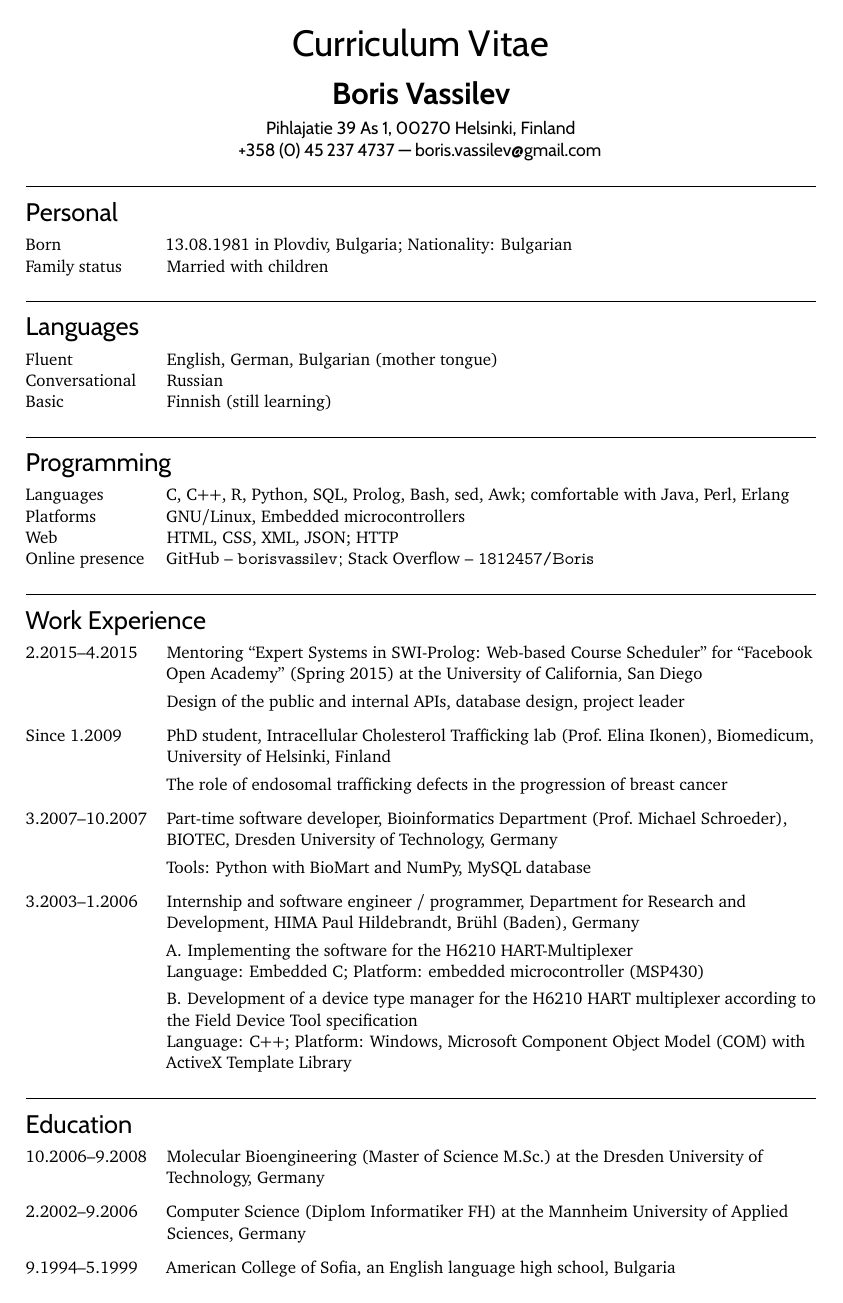
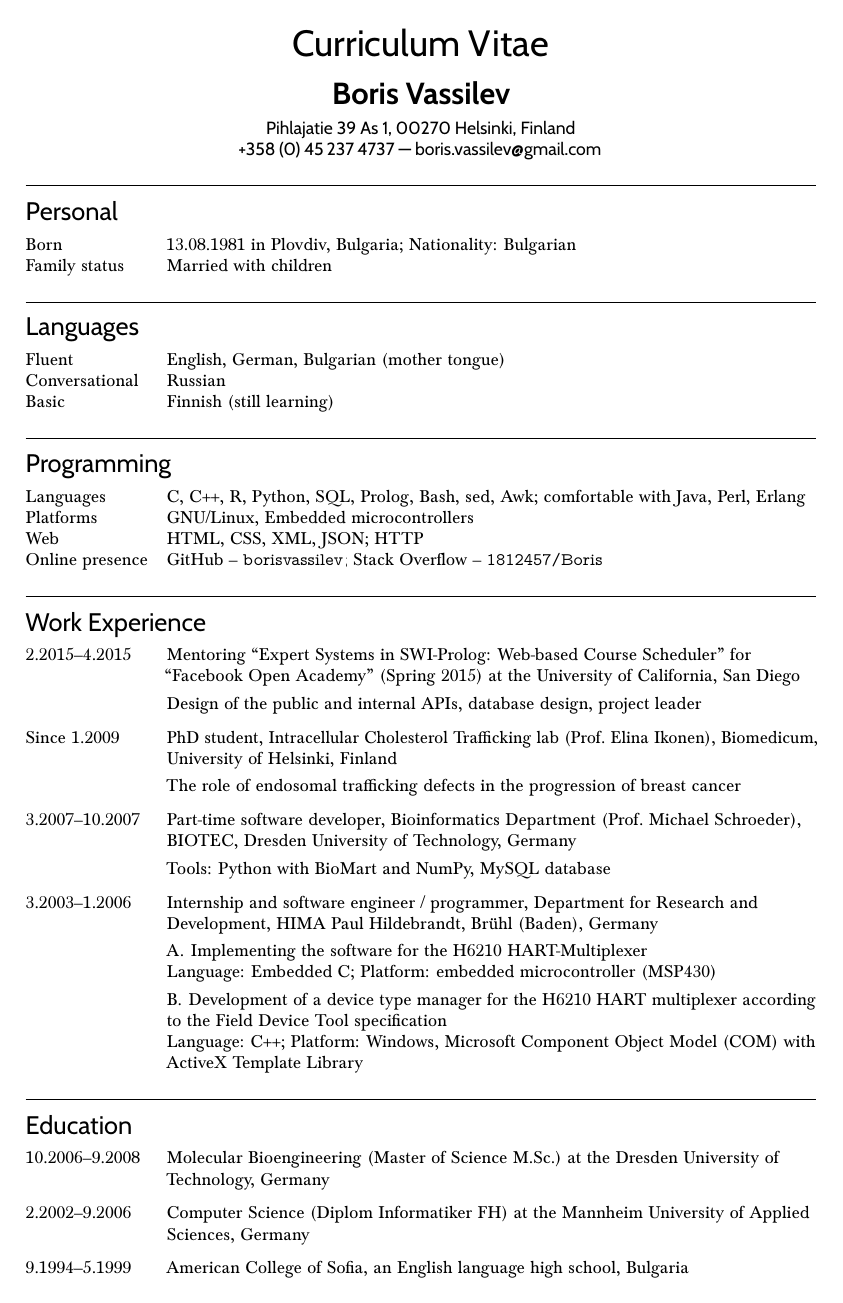
Before and after one commit to borisvassilev/cv, a LaTeX CV (cv.tex): page 1 of 2. Compiled offline with pdfLaTeX.

Commit message:
Baskerville for serif

```diff
--- a/cv.tex
+++ b/cv.tex
@@ -1,8 +1,11 @@
 \documentclass[DIV=12,fontsize=10]{scrartcl}
-%\usepackage{lmodern}
-\usepackage{cabin} % provides Cabin
-%\usepackage[scaled]{beramono} % provides Bera Mono
-\usepackage[bitstream-charter]{mathdesign} % provides Charter BT
+
+\usepackage{cabin}
+\usepackage[lf]{Baskervaldx} % lining figures
+\usepackage[bigdelims,vvarbb]{newtxmath} % math italic letters from Nimbus Roman
+\usepackage[cal=boondoxo]{mathalfa} % mathcal from STIX, unslanted a bit
+\renewcommand*\oldstylenums[1]{\textosf{#1}}
+
 \renewcommand*\ttdefault{lmvtt} % a proportional "typewriter" font
 \usepackage[T1]{fontenc}
 \usepackage[utf8]{inputenc}
```
